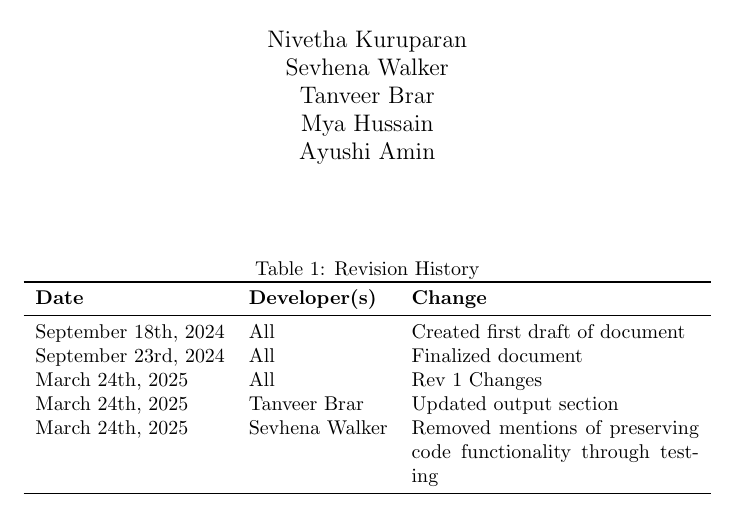
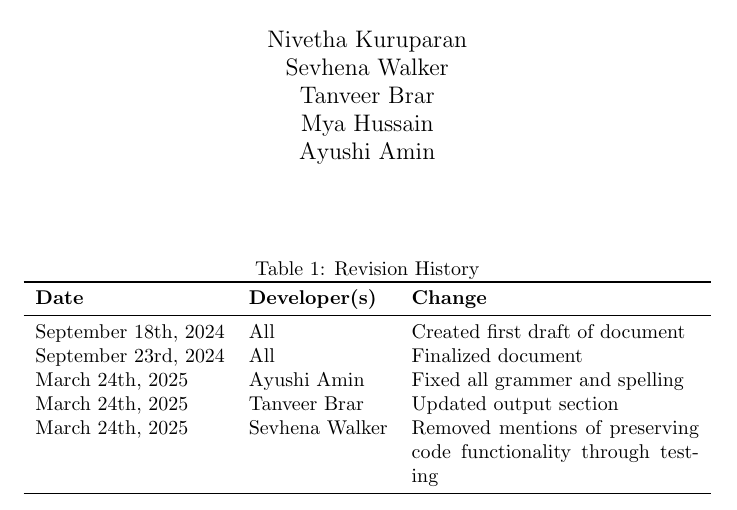
Before and after one commit to ssm-lab/capstone--source-code-optimizer, a LaTeX document (docs/ProblemStatementAndGoals/ProblemStatement.tex): part of page 1 of 8, cut so that both start at the same text. Compiled offline with pdfLaTeX.

Commit message:
updated revisiion history (#524)

```diff
--- a/docs/ProblemStatementAndGoals/ProblemStatement.tex
+++ b/docs/ProblemStatementAndGoals/ProblemStatement.tex
@@ -32,7 +32,7 @@
     \midrule
     September 18th, 2024 & All & Created first draft of document\\
     September 23rd, 2024 & All & Finalized document\\
-    March 24th, 2025 & All & Rev 1 Changes \\
+    March 24th, 2025 & Ayushi Amin & Fixed all grammer and spelling \\
     March 24th, 2025 & Tanveer Brar & Updated output section \\
     March 24th, 2025 & Sevhena Walker & Removed mentions of preserving code functionality through testing \\
     \bottomrule
```
